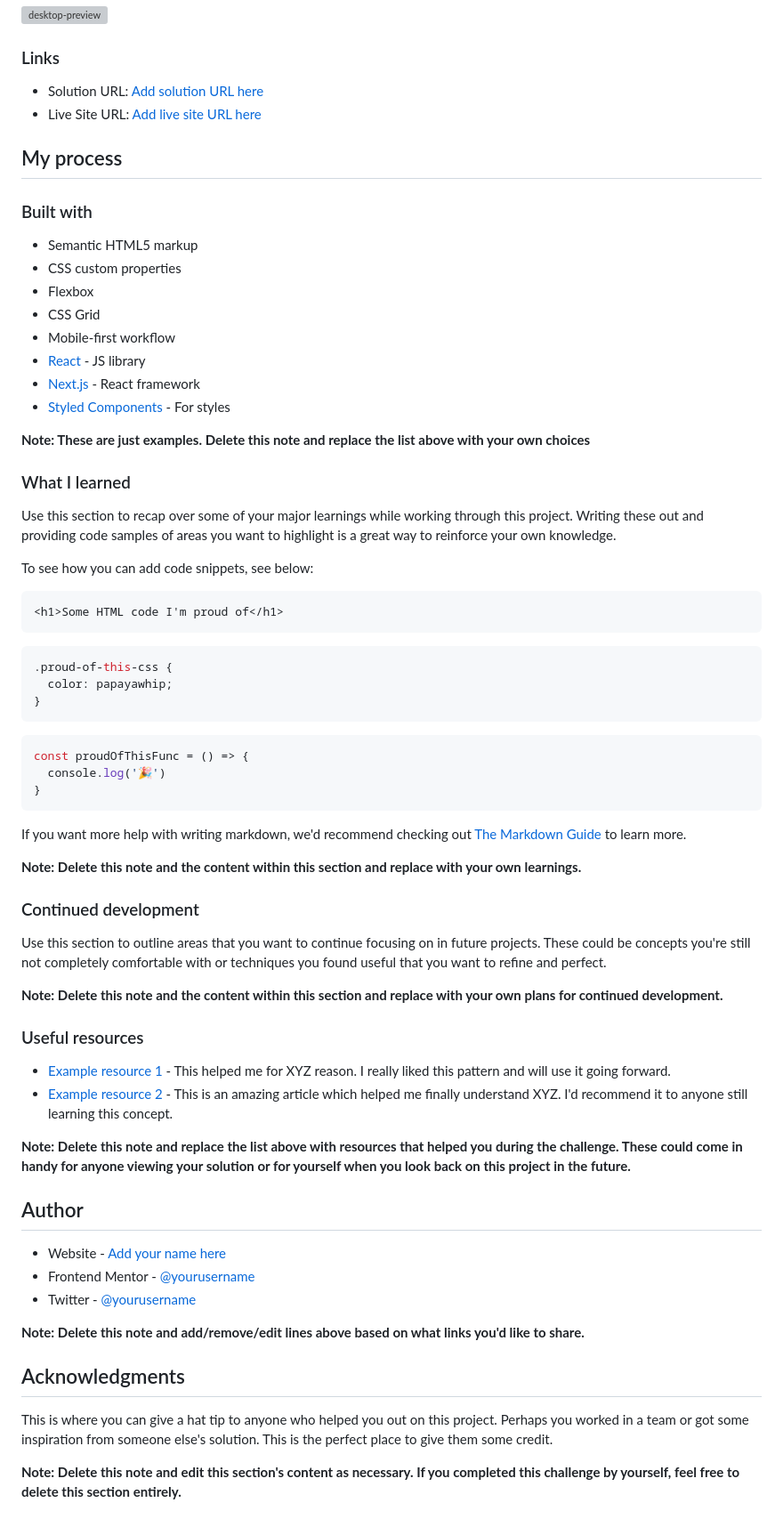
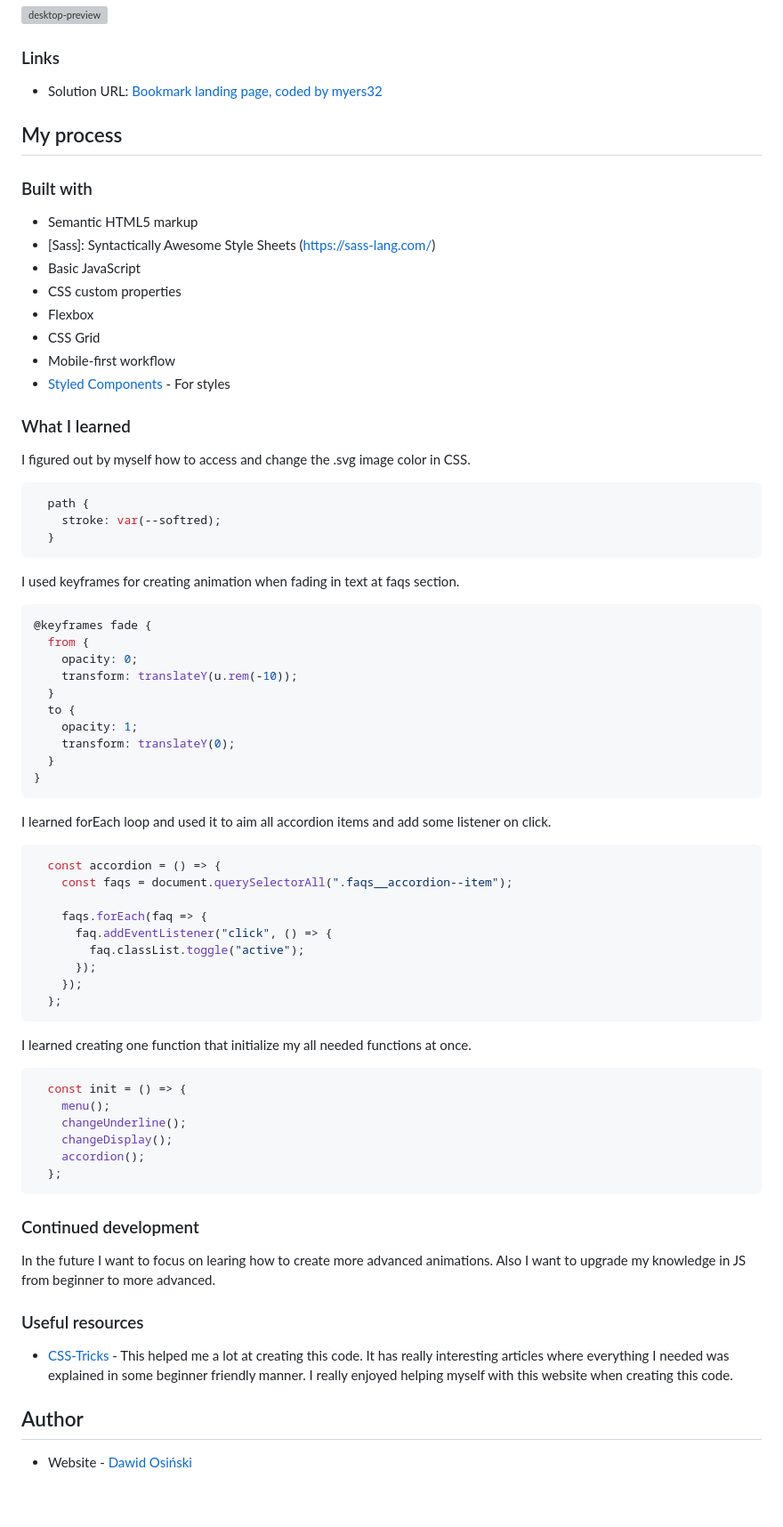
Before and after one commit to myers32/Bookmark-landing-page, a Markdown page: README.md, the part around the change. Shown: that part at 89% size. GitHub-like rendering; grey boxes are pictures that could not be loaded.

````diff
--- a/README.md
+++ b/README.md
@@ -35,71 +35,79 @@ Users should be able to:
 
 ### Links
 
-- Solution URL: [Add solution URL here](https://your-solution-url.com)
-- Live Site URL: [Add live site URL here](https://your-live-site-url.com)
+- Solution URL: [Bookmark landing page, coded by myers32](https://myers32.github.io/Bookmark-landing-page/)
 
 ## My process
 
 ### Built with
 
 - Semantic HTML5 markup
+- [Sass]: Syntactically Awesome Style Sheets (https://sass-lang.com/)
+- Basic JavaScript
 - CSS custom properties
 - Flexbox
 - CSS Grid
 - Mobile-first workflow
-- [React](https://reactjs.org/) - JS library
-- [Next.js](https://nextjs.org/) - React framework
 - [Styled Components](https://styled-components.com/) - For styles
-
-**Note: These are just examples. Delete this note and replace the list above with your own choices**
 
 ### What I learned
 
-Use this section to recap over some of your major learnings while working through this project. Writing these out and providing code samples of areas you want to highlight is a great way to reinforce your own knowledge.
+I figured out by myself how to access and change the .svg image color in CSS.
 
-To see how you can add code snippets, see below:
+```css
+  path {
+    stroke: var(--softred);
+  }
+```
 
-```html
-<h1>Some HTML code I'm proud of</h1>
-```
+I used keyframes for creating animation when fading in text at faqs section.
+
 ```css
-.proud-of-this-css {
-  color: papayawhip;
-}
-```
-```js
-const proudOfThisFunc = () => {
-  console.log('🎉')
+@keyframes fade {
+  from {
+    opacity: 0;
+    transform: translateY(u.rem(-10));
+  }
+  to {
+    opacity: 1;
+    transform: translateY(0);
+  }
 }
 ```
 
-If you want more help with writing markdown, we'd recommend checking out [The Markdown Guide](https://www.markdownguide.org/) to learn more.
+I learned forEach loop and used it to aim all accordion items and add some listener on click.
 
-**Note: Delete this note and the content within this section and replace with your own learnings.**
+```js
+  const accordion = () => {
+    const faqs = document.querySelectorAll(".faqs__accordion--item");
+
+    faqs.forEach(faq => {
+      faq.addEventListener("click", () => {
+        faq.classList.toggle("active");
+      });
+    });
+  };
+```
+
+I learned creating one function that initialize my all needed functions at once.
+
+```js
+  const init = () => {
+    menu();
+    changeUnderline();
+    changeDisplay();
+    accordion();
+  };
+```
 
 ### Continued development
-
-Use this section to outline areas that you want to continue focusing on in future projects. These could be concepts you're still not completely comfortable with or techniques you found useful that you want to refine and perfect.
-
-**Note: Delete this note and the content within this section and replace with your own plans for continued development.**
+In the future I want to focus on learing how to create more advanced animations.
+Also I want to upgrade my knowledge in JS from beginner to more advanced.
 
 ### Useful resources
 
-- [Example resource 1](https://www.example.com) - This helped me for XYZ reason. I really liked this pattern and will use it going forward.
-- [Example resource 2](https://www.example.com) - This is an amazing article which helped me finally understand XYZ. I'd recommend it to anyone still learning this concept.
-
-**Note: Delete this note and replace the list above with resources that helped you during the challenge. These could come in handy for anyone viewing your solution or for yourself when you look back on this project in the future.**
+- [CSS-Tricks](https://www.css-tricks.com) - This helped me a lot at creating this code. It has really interesting articles where everything I needed was explained in some beginner friendly manner. I really enjoyed helping myself with this website when creating this code.
 
 ## Author
 
-- Website - [Add your name here](https://www.your-site.com)
-- Frontend Mentor - [@yourusername](https://www.frontendmentor.io/profile/yourusername)
-- Twitter - [@yourusername](https://www.twitter.com/yourusername)
-
-**Note: Delete this note and add/remove/edit lines above based on what links you'd like to share.**
-
-## Acknowledgments
-
-This is where you can give a hat tip to anyone who helped you out on this project. Perhaps you worked in a team or got some inspiration from someone else's solution. This is the perfect place to give them some credit.
-
-**Note: Delete this note and edit this section's content as necessary. If you completed this challenge by yourself, feel free to delete this section entirely.**
+- Website - [Dawid Osiński](https://github.com/myers32)
````
